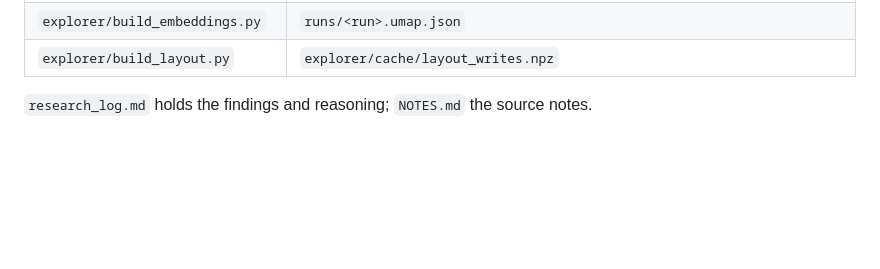
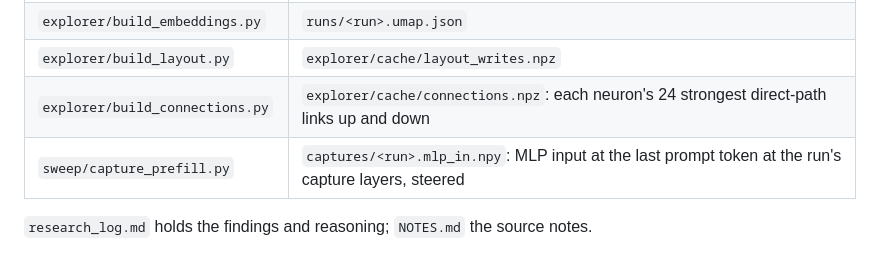
Before and after one commit to Arham-Tahir64/neuron-explorer, a Markdown page: README.md, the part around the change. Drawn GitHub-style; blank space fills up the shorter version.

Commit message:
README rows for new scripts; research log entry for the polish pass
Co-Authored-By: Claude Opus 5.5 (1M context) <noreply@anthropic.com>

```diff
--- a/README.md
+++ b/README.md
@@ -46,5 +46,7 @@ and {free} × {+3}, plus one unsteered baseline per prompt.
 | `sweep/bench.py`, `sweep/peek.py` | throughput conditions; terminal views of a run |
 | `explorer/build_embeddings.py` | `runs/<run>.umap.json` |
 | `explorer/build_layout.py` | `explorer/cache/layout_writes.npz` |
+| `explorer/build_connections.py` | `explorer/cache/connections.npz`: each neuron's 24 strongest direct-path links up and down |
+| `sweep/capture_prefill.py` | `captures/<run>.mlp_in.npy`: MLP input at the last prompt token at the run's capture layers, steered |
 
 `research_log.md` holds the findings and reasoning; `NOTES.md` the source notes.
```
Also changed, not shown: research_log.md (+13 -0 lines).
